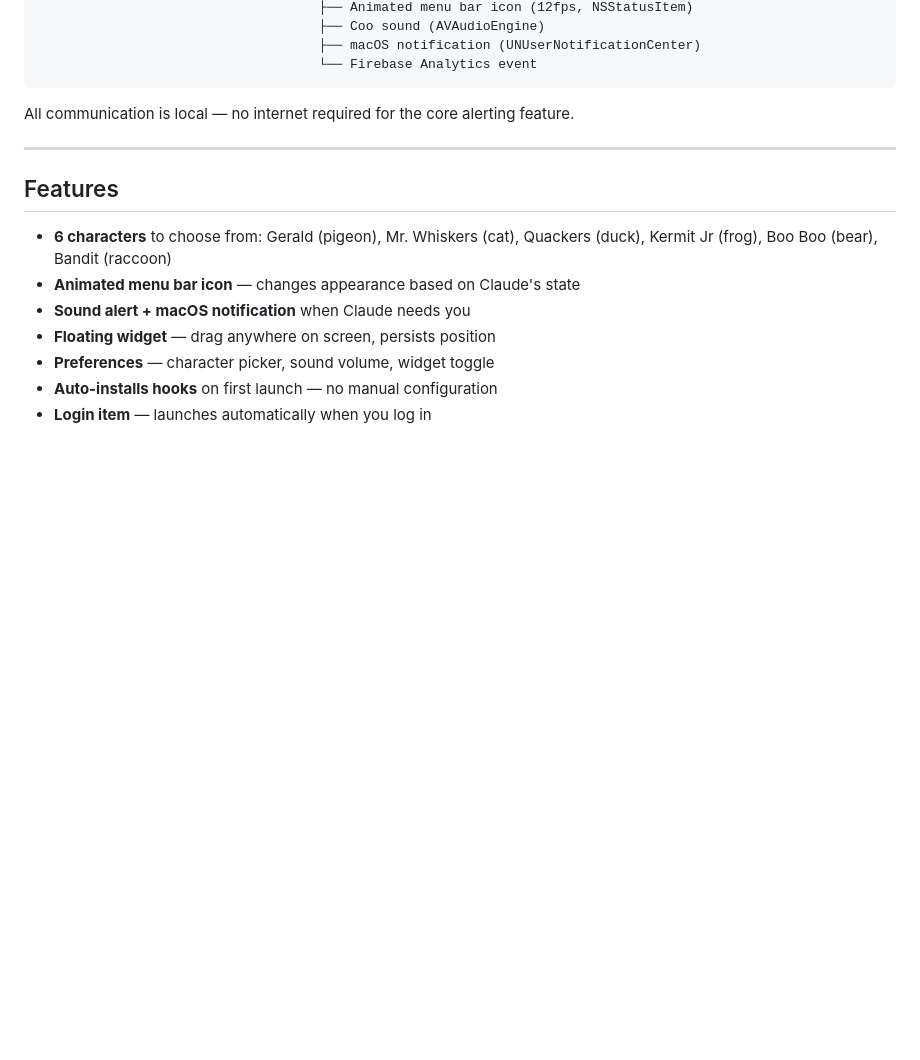
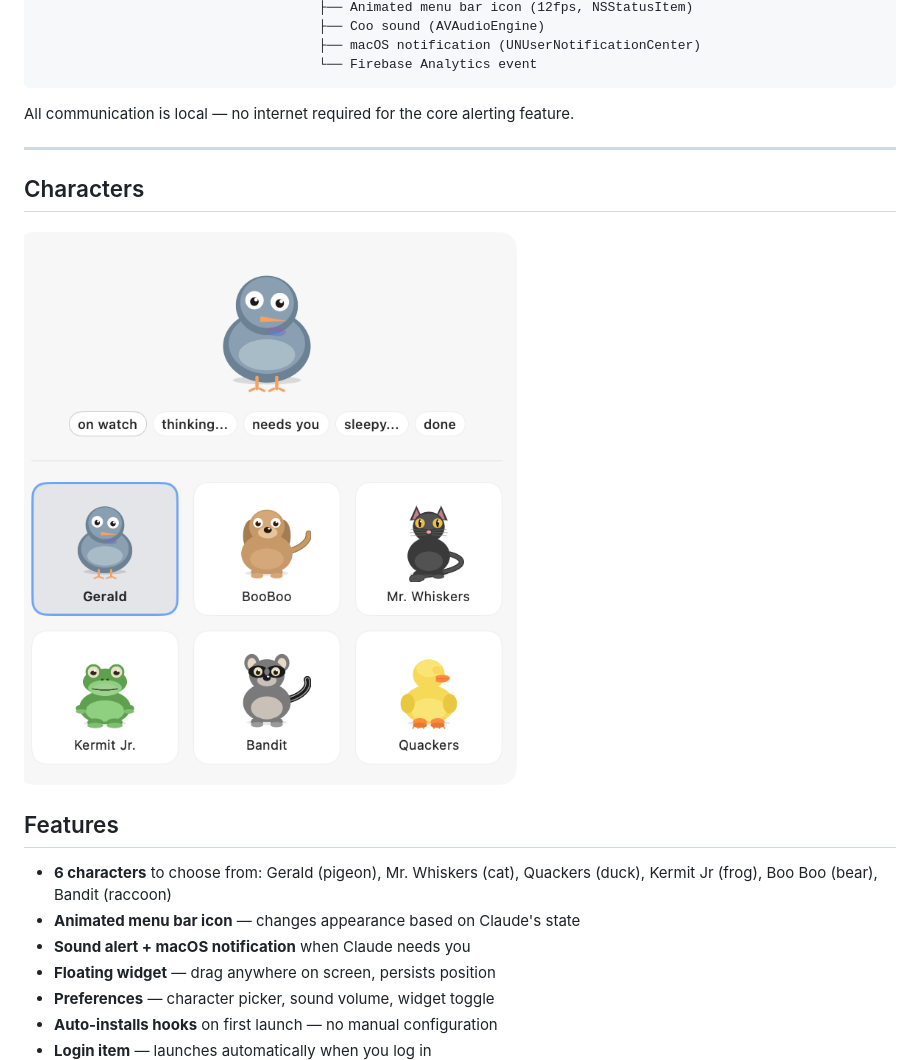
Before and after one commit to zzunaid/coo-coo, a Markdown page: README.md, the part around the change. Rendered like a GitHub page; pictures changed too: docs/previews/characters.png (added); blank space fills up the shorter version.

Commit message:
Add character picker screenshot to README
Co-Authored-By: Claude Sonnet 4.6 <noreply@anthropic.com>
Claude-Session: https://claude.ai/code/session_01SezG9ZHfuKdNVhyafmxmcy

```diff
--- a/README.md
+++ b/README.md
@@ -65,6 +65,10 @@ All communication is local — no internet required for the core alerting featur
 
 ---
 
+## Characters
+
+![CooCoo character picker](docs/previews/characters.png)
+
 ## Features
 
 - **6 characters** to choose from: Gerald (pigeon), Mr. Whiskers (cat), Quackers (duck), Kermit Jr (frog), Boo Boo (bear), Bandit (raccoon)
```
